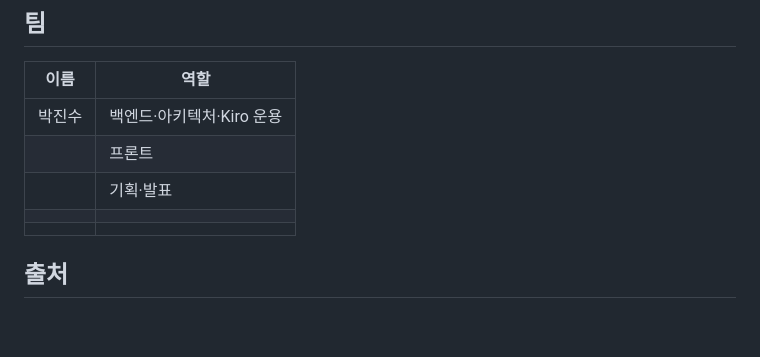
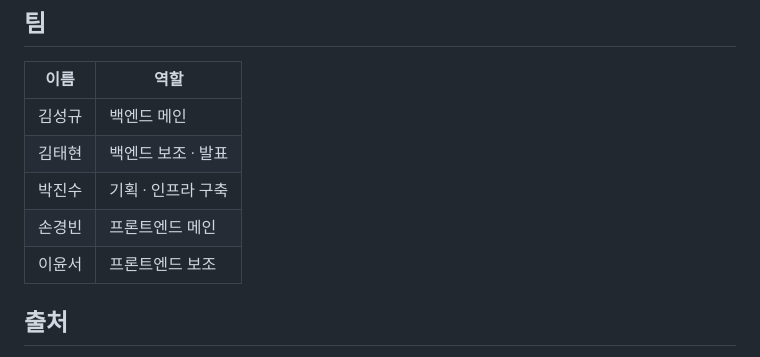
Before and after one commit to 1jsjs/sobi-tribunal, a Markdown page: README.md, the part around one of its changes. Drawn GitHub-style; blank space fills up the shorter version.

Commit message:
docs: README 팀원 표 완성 (발표자료 역할 분담 기준)
Co-Authored-By: Claude Fable 5 <noreply@anthropic.com>

```diff
--- a/README.md
+++ b/README.md
@@ -100,10 +99,10 @@ kiro-prompts/        # Kiro 태스크 프롬프트 19종 (협업 기록)
 | 이름 | 역할 |
 |---|---|
-| 박진수 | 백엔드·아키텍처·Kiro 운용 |
-| | 프론트 |
-| | 기획·발표 |
-| | |
-| | |
+| 김성규 | 백엔드 메인 |
+| 김태현 | 백엔드 보조 · 발표 |
+| 박진수 | 기획 · 인프라 구축 |
+| 손경빈 | 프론트엔드 메인 |
+| 이윤서 | 프론트엔드 보조 |
 
 ## 출처
 
```
Also changed, not shown: other parts of README.md (+0 -1 lines).
